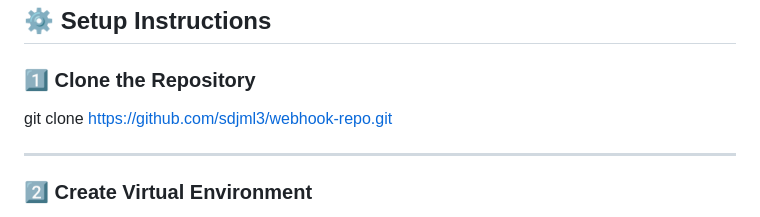
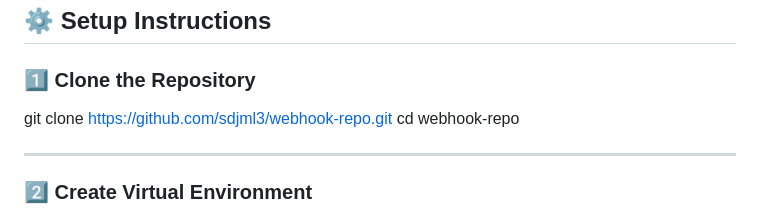
Before and after one commit to sdjml3/webhook-repo, a Markdown page: README.md, the part around the change. Rendered like a GitHub page.

Commit message:
Add missing command to change directory after cloning

```diff
--- a/README.md
+++ b/README.md
@@ -41,6 +41,7 @@ requirements.txt └── README.md
 ### 1️⃣ Clone the Repository
 
 git clone https://github.com/sdjml3/webhook-repo.git
+cd webhook-repo
 
 ------------------------------------------------------------------------
 
```
